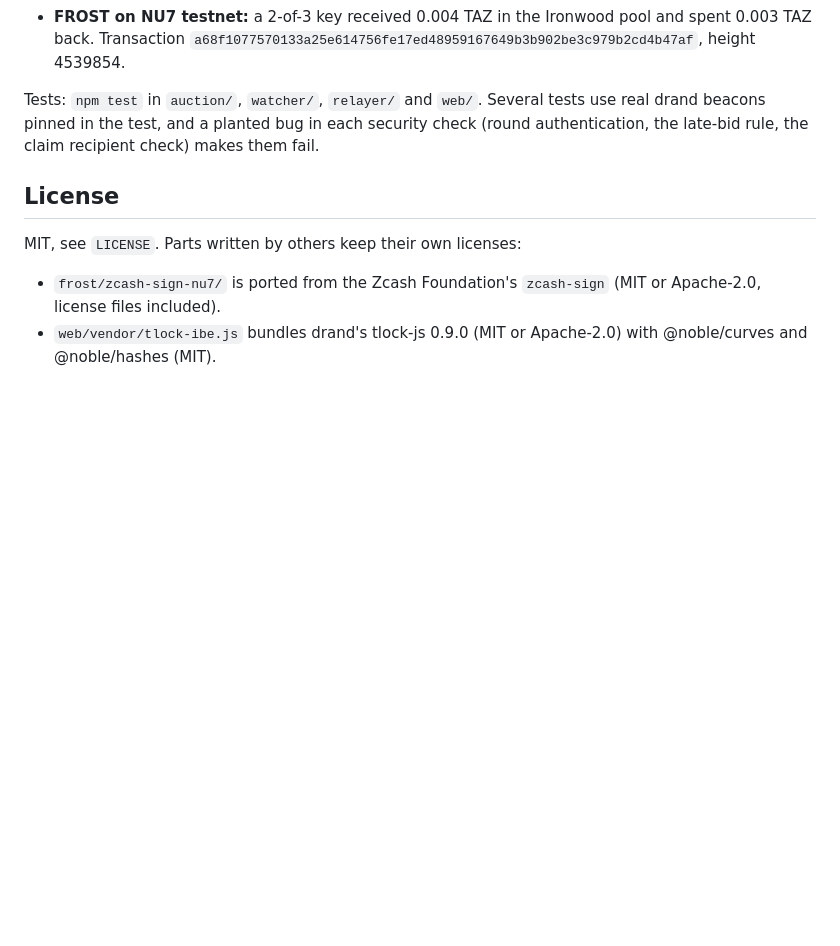
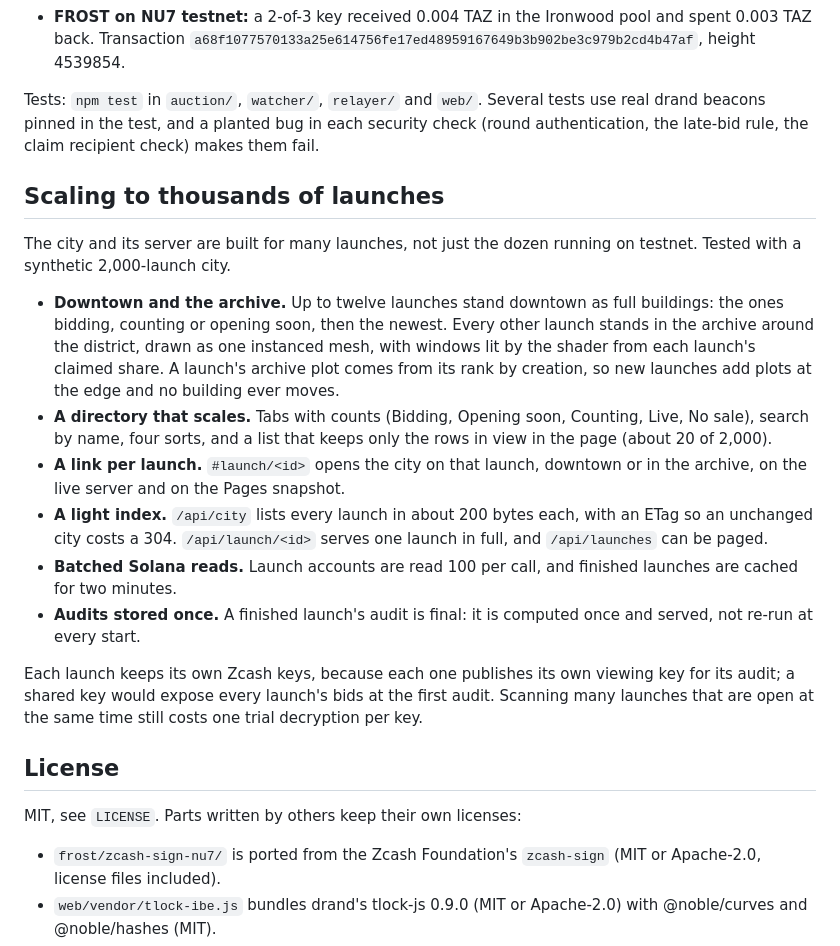
Before and after one commit to Leihyn/snarkcity, a Markdown page: README.md, the part around the change. Drawn GitHub-style; blank space fills up the shorter version.

Commit message:
README: scaling to thousands of launches

```diff
--- a/README.md
+++ b/README.md
@@ -166,6 +166,19 @@ Launches run end to end on testnet and devnet (bid, close, refunds, claim, audit
 
 Tests: `npm test` in `auction/`, `watcher/`, `relayer/` and `web/`. Several tests use real drand beacons pinned in the test, and a planted bug in each security check (round authentication, the late-bid rule, the claim recipient check) makes them fail.
 
+## Scaling to thousands of launches
+
+The city and its server are built for many launches, not just the dozen running on testnet. Tested with a synthetic 2,000-launch city.
+
+- **Downtown and the archive.** Up to twelve launches stand downtown as full buildings: the ones bidding, counting or opening soon, then the newest. Every other launch stands in the archive around the district, drawn as one instanced mesh, with windows lit by the shader from each launch's claimed share. A launch's archive plot comes from its rank by creation, so new launches add plots at the edge and no building ever moves.
+- **A directory that scales.** Tabs with counts (Bidding, Opening soon, Counting, Live, No sale), search by name, four sorts, and a list that keeps only the rows in view in the page (about 20 of 2,000).
+- **A link per launch.** `#launch/<id>` opens the city on that launch, downtown or in the archive, on the live server and on the Pages snapshot.
+- **A light index.** `/api/city` lists every launch in about 200 bytes each, with an ETag so an unchanged city costs a 304. `/api/launch/<id>` serves one launch in full, and `/api/launches` can be paged.
+- **Batched Solana reads.** Launch accounts are read 100 per call, and finished launches are cached for two minutes.
+- **Audits stored once.** A finished launch's audit is final: it is computed once and served, not re-run at every start.
+
+Each launch keeps its own Zcash keys, because each one publishes its own viewing key for its audit; a shared key would expose every launch's bids at the first audit. Scanning many launches that are open at the same time still costs one trial decryption per key.
+
 ## License
 
 MIT, see `LICENSE`. Parts written by others keep their own licenses:
```
